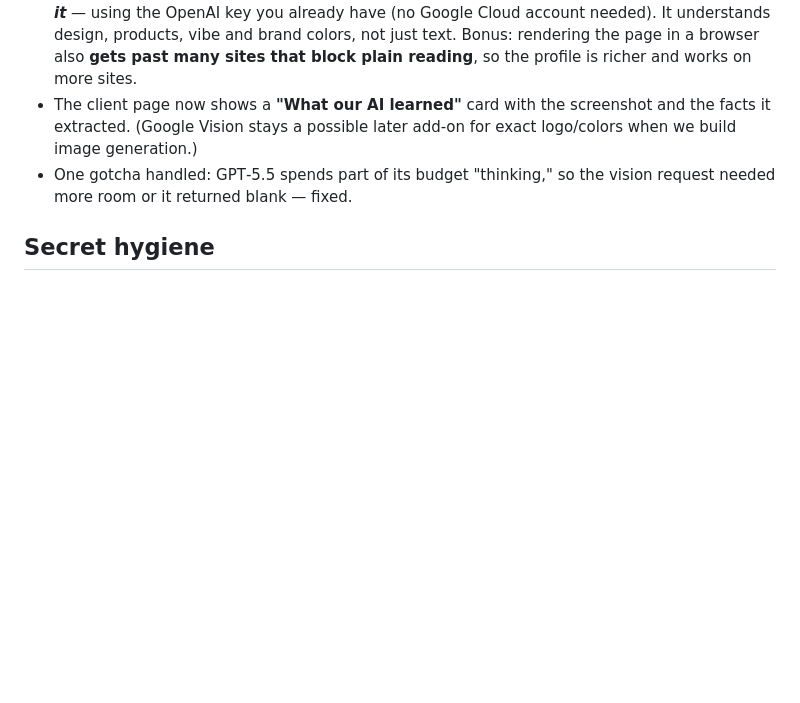
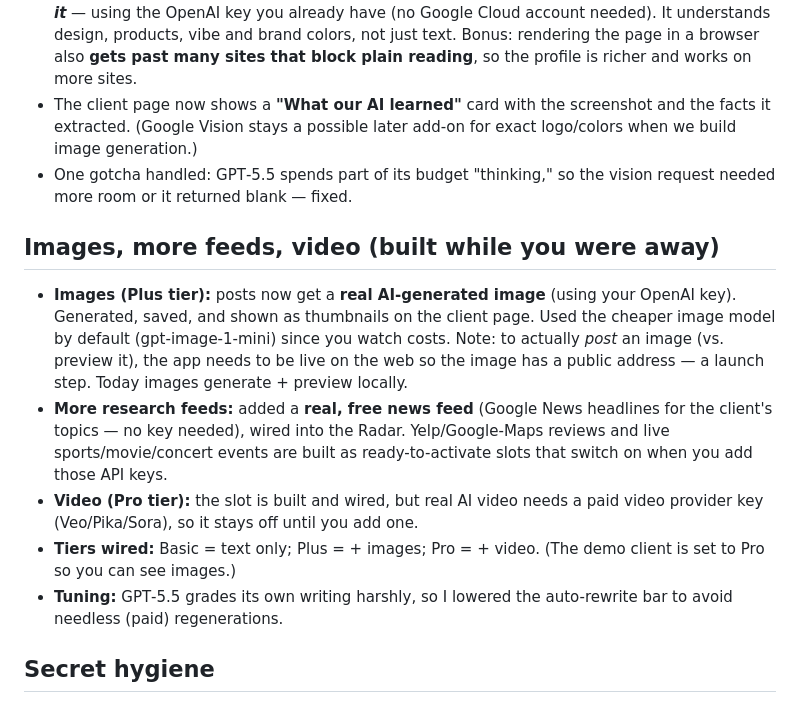
Before and after one commit to DerfEflow/Dominate-Marketing-Final, a Markdown page: DECISIONS.md, the part around the change. GitHub-like rendering; blank space fills up the shorter version.

Commit message:
docs: record images/feeds/video build in DECISIONS
Co-Authored-By: Claude Opus 4.8 <noreply@anthropic.com>

```diff
--- a/DECISIONS.md
+++ b/DECISIONS.md
@@ -126,6 +126,24 @@ each section. This is so Fred can review *choices* without reading code.
 - One gotcha handled: GPT‑5.5 spends part of its budget "thinking," so the vision
   request needed more room or it returned blank — fixed.
 
+## Images, more feeds, video (built while you were away)
+- **Images (Plus tier):** posts now get a **real AI-generated image** (using your
+  OpenAI key). Generated, saved, and shown as thumbnails on the client page.
+  Used the cheaper image model by default (gpt-image-1-mini) since you watch costs.
+  Note: to actually *post* an image (vs. preview it), the app needs to be live on
+  the web so the image has a public address — a launch step. Today images
+  generate + preview locally.
+- **More research feeds:** added a **real, free news feed** (Google News
+  headlines for the client's topics — no key needed), wired into the Radar.
+  Yelp/Google-Maps reviews and live sports/movie/concert events are built as
+  ready-to-activate slots that switch on when you add those API keys.
+- **Video (Pro tier):** the slot is built and wired, but real AI video needs a
+  paid video provider key (Veo/Pika/Sora), so it stays off until you add one.
+- **Tiers wired:** Basic = text only; Plus = + images; Pro = + video. (The demo
+  client is set to Pro so you can see images.)
+- **Tuning:** GPT‑5.5 grades its own writing harshly, so I lowered the
+  auto-rewrite bar to avoid needless (paid) regenerations.
+
 ## Secret hygiene
 - The committed `.env.example` contains only placeholders (good). The real local
   `.env` is git-ignored and was never committed.
```
